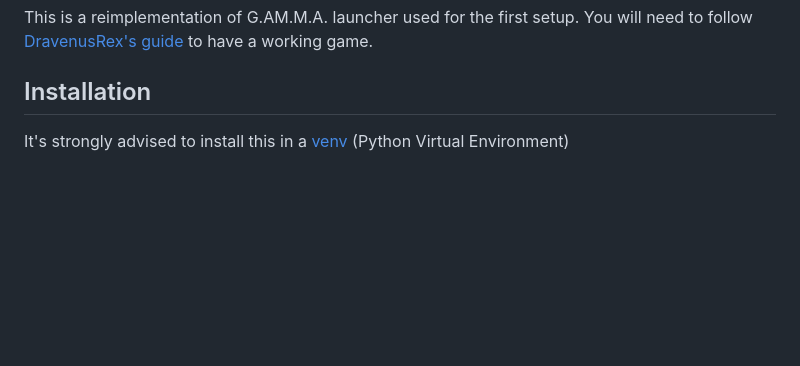
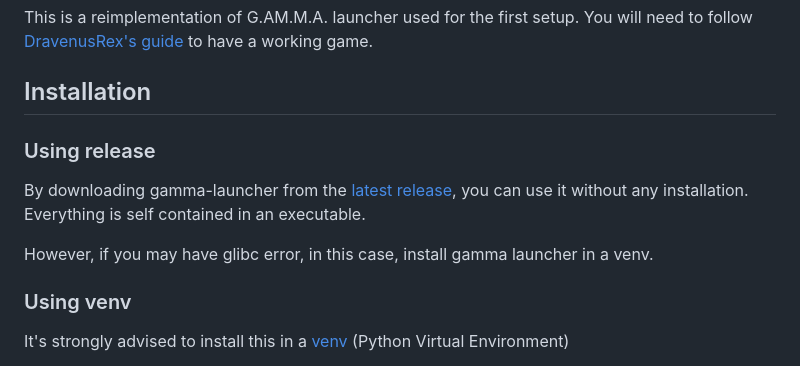
Before and after one commit to Mord3rca/gamma-launcher, a Markdown page: README.md, the part around the change. Rendered like a GitHub page; blank space fills up the shorter version.

```diff
--- a/README.md
+++ b/README.md
@@ -6,6 +6,15 @@ This is a reimplementation of G.AM.M.A. launcher used for the first setup. You w
 [DravenusRex's guide](https://github.com/DravenusRex/stalker-gamma-linux-guide) to have a working game.
 
 ## Installation
+
+### Using release
+
+By downloading gamma-launcher from the [latest release](https://github.com/Mord3rca/gamma-launcher/releases/latest),
+you can use it without any installation. Everything is self contained in an executable.
+
+However, if you may have glibc error, in this case, install gamma launcher in a venv.
+
+### Using venv
 
 It's strongly advised to install this in a [venv](https://packaging.python.org/en/latest/guides/installing-using-pip-and-virtual-environments/#creating-a-virtual-environment) (Python Virtual Environment)
 
```
